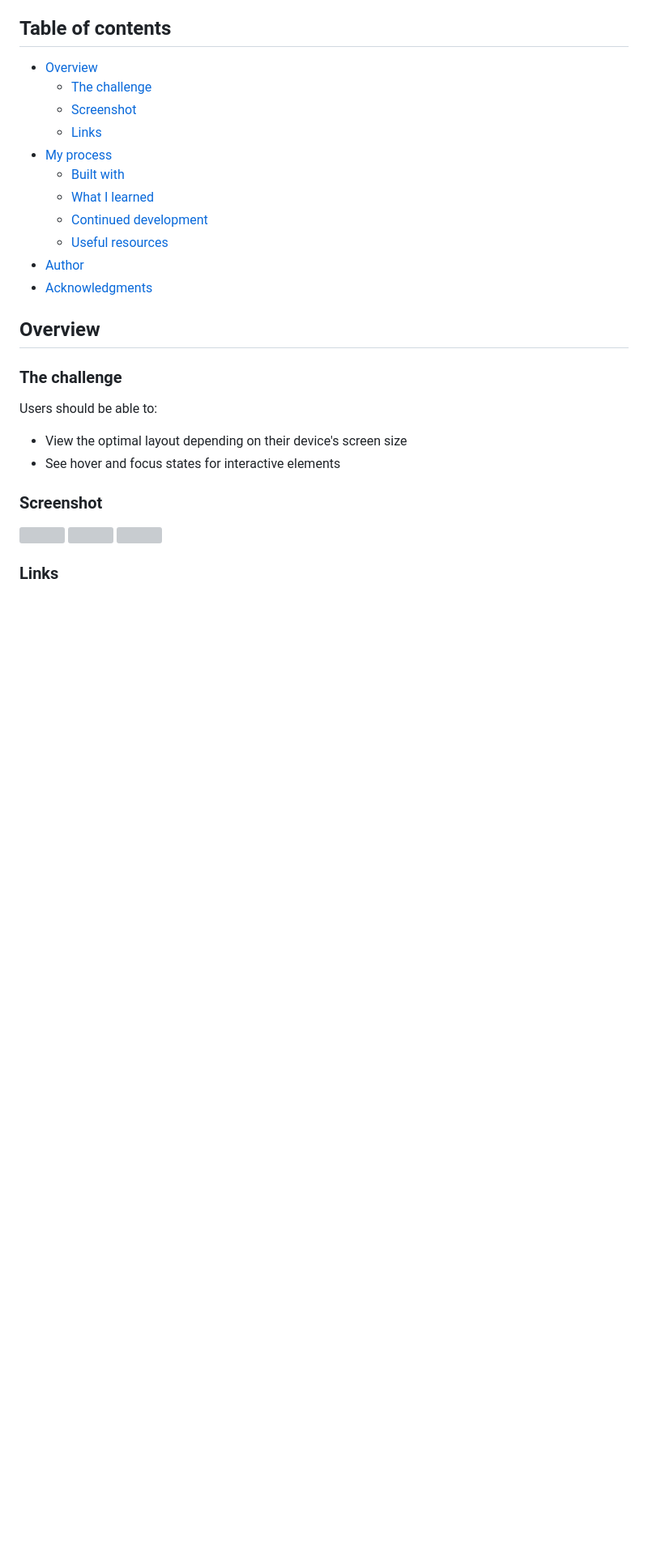
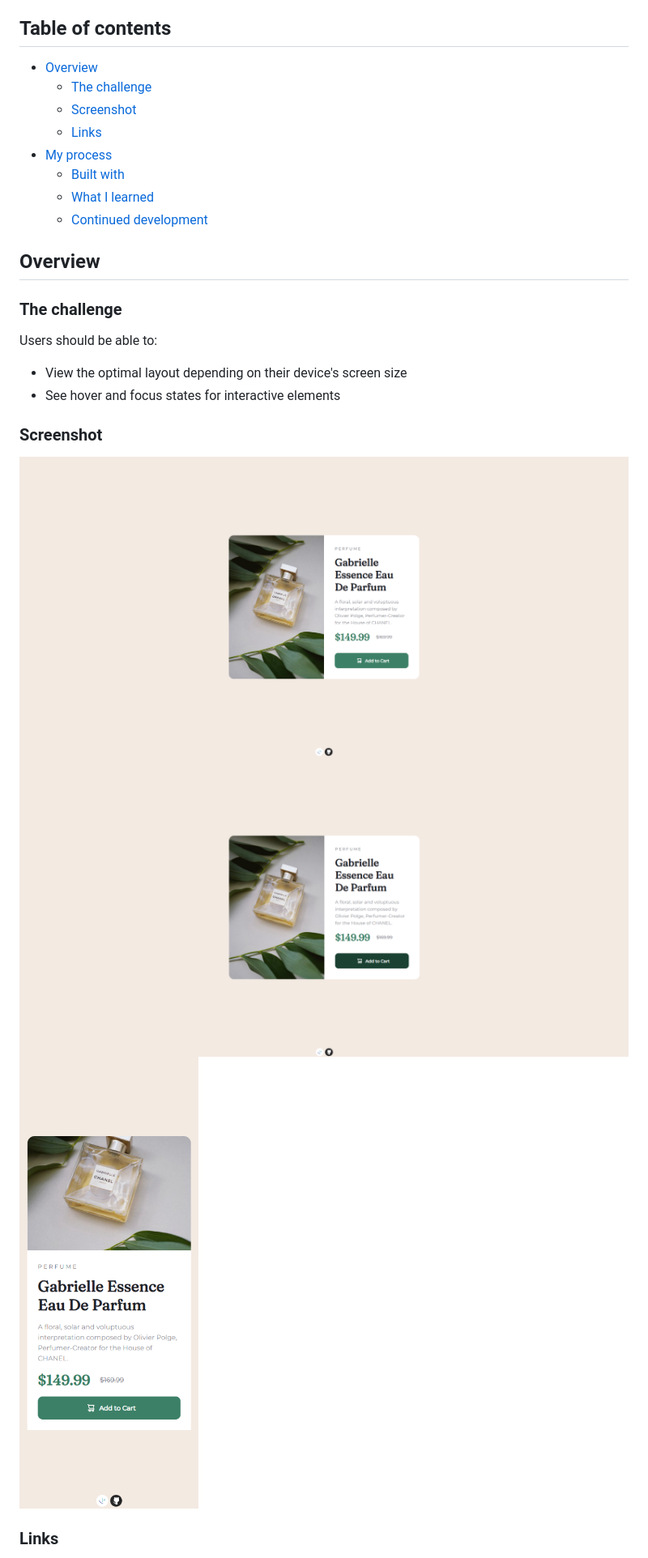
Before and after one commit to MoggStephen/product-preview-card-component-main, a Markdown page: README.md, the part around the change printed below. Shown: that part at 81% size. Drawn GitHub-style; pictures changed too: screenshots/desktop.png (added), screenshots/desktopActive.png (added), screenshots/mobile.png (added); blank space fills up the shorter version; grey boxes are pictures that could not be loaded.

```diff
--- a/README.md
+++ b/README.md
@@ -12,9 +12,6 @@ This is a solution to the [Product preview card component challenge on Frontend
   - [Built with](#built-with)
   - [What I learned](#what-i-learned)
   - [Continued development](#continued-development)
-  - [Useful resources](#useful-resources)
-- [Author](#author)
-- [Acknowledgments](#acknowledgments)
 
 ## Overview
 
@@ -27,9 +24,9 @@ Users should be able to:
 
 ### Screenshot
 
-![](./screenshot.jpg)
-![](./screenshot.jpg)
-![](./screenshot.jpg)
+![](./screenshots/desktop.png)
+![](.//screenshots/desktopActive.png)
+![](./screenshots/mobile.png)
 
 ### Links
 
```
Also changed, not shown: other parts of README.md (+18 -54 lines).
